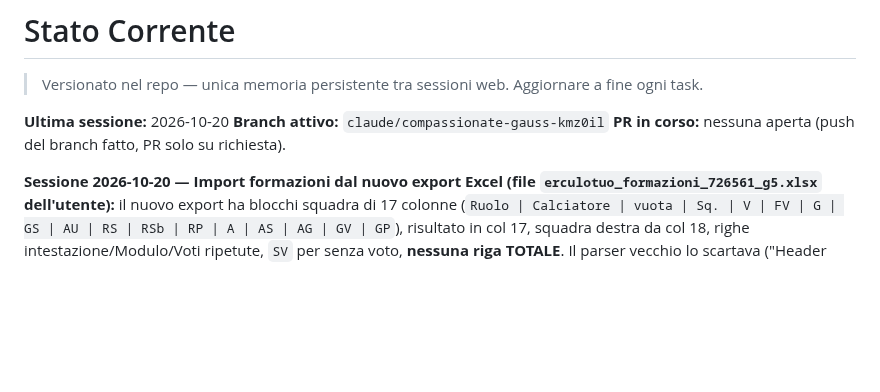
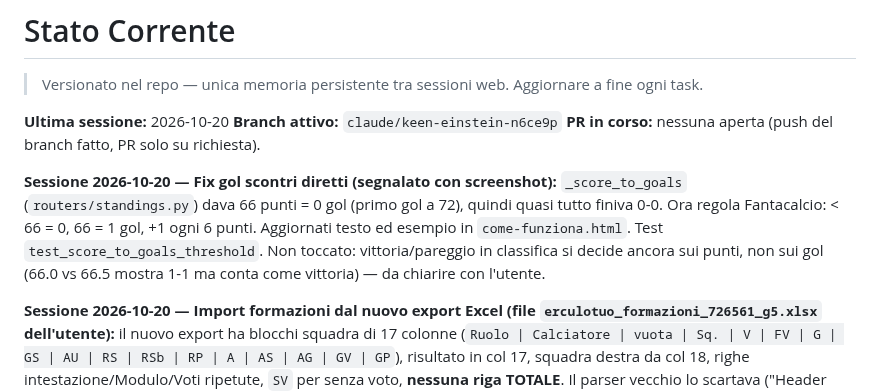
Before and after one commit to simonediroma/fantanostalgia, a Markdown page: CLAUDE_MEMORY.md, the part around the change. Drawn GitHub-style; blank space fills up the shorter version.

Commit message:
Aggiorna memoria di sessione
Co-Authored-By: Claude Opus 5.5 <noreply@anthropic.com>
Claude-Session: https://claude.ai/code/session_01NTxs665AyP4TzBfnzkwBFL

```diff
--- a/CLAUDE_MEMORY.md
+++ b/CLAUDE_MEMORY.md
@@ -2,8 +2,10 @@
 > Versionato nel repo — unica memoria persistente tra sessioni web. Aggiornare a fine ogni task.
 
 **Ultima sessione:** 2026-10-20
-**Branch attivo:** `claude/compassionate-gauss-kmz0il`
+**Branch attivo:** `claude/keen-einstein-n6ce9p`
 **PR in corso:** nessuna aperta (push del branch fatto, PR solo su richiesta).
+
+**Sessione 2026-10-20 — Fix gol scontri diretti (segnalato con screenshot):** `_score_to_goals` (`routers/standings.py`) dava 66 punti = 0 gol (primo gol a 72), quindi quasi tutto finiva 0-0. Ora regola Fantacalcio: < 66 = 0, 66 = 1 gol, +1 ogni 6 punti. Aggiornati testo ed esempio in `come-funziona.html`. Test `test_score_to_goals_threshold`. Non toccato: vittoria/pareggio in classifica si decide ancora sui punti, non sui gol (66.0 vs 66.5 mostra 1-1 ma conta come vittoria) — da chiarire con l'utente.
 
 **Sessione 2026-10-20 — Import formazioni dal nuovo export Excel (file `erculotuo_formazioni_726561_g5.xlsx` dell'utente):** il nuovo export ha blocchi squadra di 17 colonne (`Ruolo | Calciatore | vuota | Sq. | V | FV | G | GS | AU | RS | RSb | RP | A | AS | AG | GV | GP`), risultato in col 17, squadra destra da col 18, righe intestazione/Modulo/Voti ripetute, `SV` per senza voto, **nessuna riga TOTALE**. Il parser vecchio lo scartava ("Header non trovato"). `lineups.py`: `_FORMAZIONI_LAYOUTS` (vecchio + nuovo) e `_formazioni_layout` rileva quale; `_parse_formazioni_rows` parametrizzato. Mapping: `V` → `score_no_bonus` (voto in pagella, come `scr` dell'import API), `FV` → `score_bonus`. Colonne bonus/malus ignorate. Sul file reale: 250 giocatori, 10 squadre (11+14), 5 accoppiamenti. Test `test_upload_formazioni_new_export_format`. Ambiente: fallimenti preesistenti identici prima/dopo (versioni jinja/starlette più nuove in questo container).
 
```
